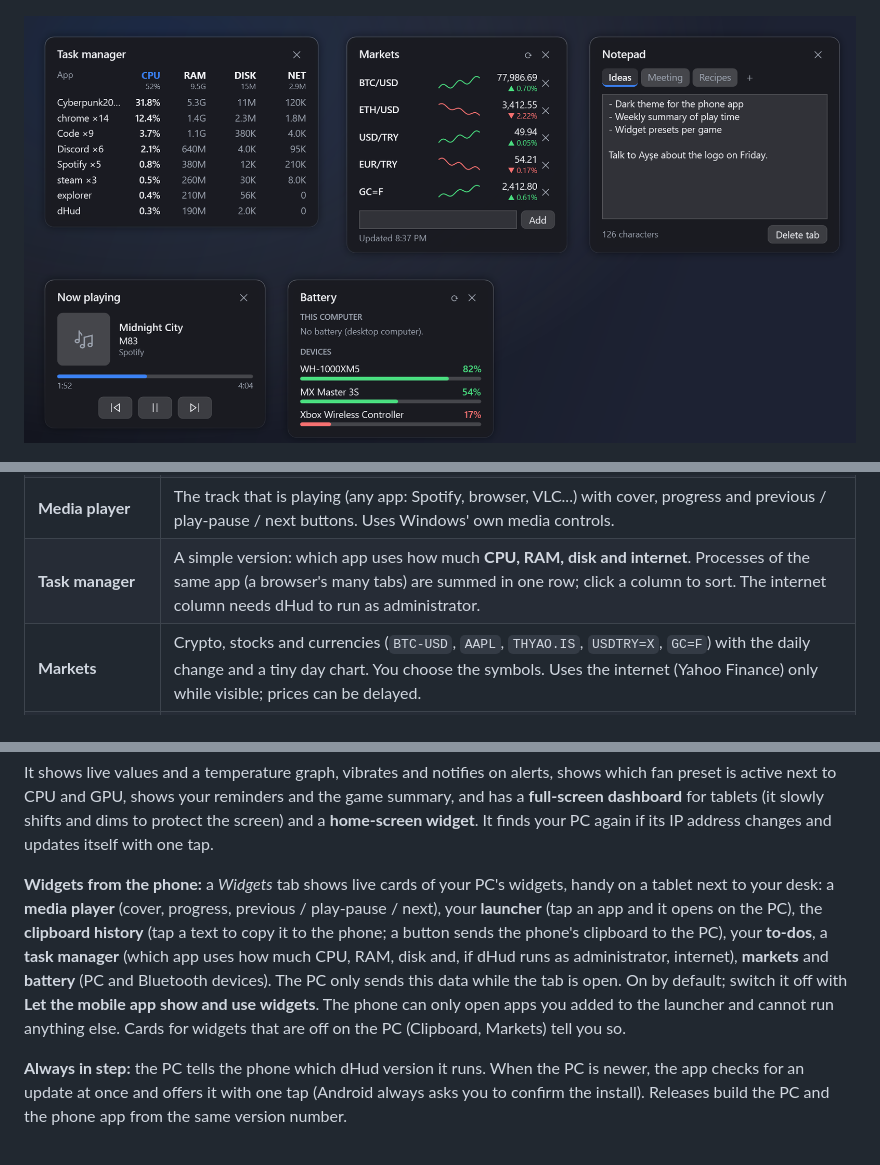
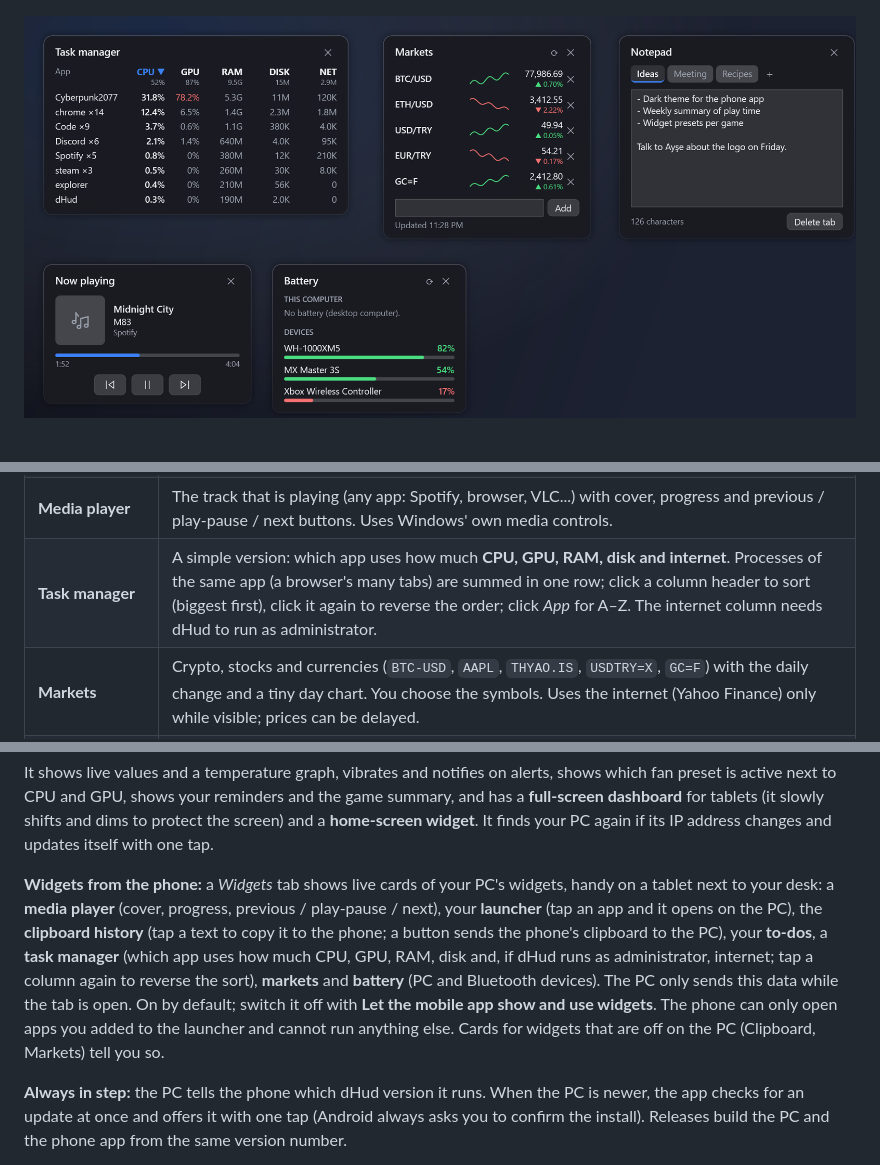
Before and after one commit to d0ukan/dHud-xverlay, a Markdown page: README.md, 3 parts joined by grey strips. GitHub-like rendering; pictures changed too: docs/images/widgets-more.png; folded sections open.

```diff
--- a/README.md
+++ b/README.md
@@ -99,7 +99,7 @@ The bar is optional: if you prefer the **System** widget (same values), turn the
 | **Clipboard history** | The last 10 copied items: texts and, if you like, images such as screenshots (a small preview; click to copy it again; at most 5 images, about 60 MB). Kept in memory only, never saved to disk; password managers' private copies are skipped. Images can be turned off in the widget's settings. |
 | **Sound and microphone** | Volume, mute and microphone mute. |
 | **Media player** | The track that is playing (any app: Spotify, browser, VLC...) with cover, progress and previous / play-pause / next buttons. Uses Windows' own media controls. |
-| **Task manager** | A simple version: which app uses how much **CPU, RAM, disk and internet**. Processes of the same app (a browser's many tabs) are summed in one row; click a column to sort. The internet column needs dHud to run as administrator. |
+| **Task manager** | A simple version: which app uses how much **CPU, GPU, RAM, disk and internet**. Processes of the same app (a browser's many tabs) are summed in one row; click a column header to sort (biggest first), click it again to reverse the order; click *App* for A–Z. The internet column needs dHud to run as administrator. |
 | **Markets** | Crypto, stocks and currencies (`BTC-USD`, `AAPL`, `THYAO.IS`, `USDTRY=X`, `GC=F`) with the daily change and a tiny day chart. You choose the symbols. Uses the internet (Yahoo Finance) only while visible; prices can be delayed. |
 | **Battery and devices** | Laptop battery with charging state and time left, plus the battery of Bluetooth headsets, mice, keyboards and controllers that report it to Windows. |
 | **Notepad** | A notepad with tabs for longer texts (up to 12 tabs). Click a tab to open it, double-click to rename. Saved as you type. |
@@ -163,7 +163,7 @@ Mirrors dHud on your **local network** (same Wi-Fi), in the same dark theme.
 
 It shows live values and a temperature graph, vibrates and notifies on alerts, shows which fan preset is active next to CPU and GPU, shows your reminders and the game summary, and has a **full-screen dashboard** for tablets (it slowly shifts and dims to protect the screen) and a **home-screen widget**. It finds your PC again if its IP address changes and updates itself with one tap.
 
-**Widgets from the phone:** a *Widgets* tab shows live cards of your PC's widgets, handy on a tablet next to your desk: a **media player** (cover, progress, previous / play-pause / next), your **launcher** (tap an app and it opens on the PC), the **clipboard history** (tap a text to copy it to the phone; a button sends the phone's clipboard to the PC), your **to-dos**, a **task manager** (which app uses how much CPU, RAM, disk and, if dHud runs as administrator, internet), **markets** and **battery** (PC and Bluetooth devices). The PC only sends this data while the tab is open. On by default; switch it off with **Let the mobile app show and use widgets**. The phone can only open apps you added to the launcher and cannot run anything else. Cards for widgets that are off on the PC (Clipboard, Markets) tell you so.
+**Widgets from the phone:** a *Widgets* tab shows live cards of your PC's widgets, handy on a tablet next to your desk: a **media player** (cover, progress, previous / play-pause / next), your **launcher** (tap an app and it opens on the PC), the **clipboard history** (tap a text to copy it to the phone; a button sends the phone's clipboard to the PC), your **to-dos**, a **task manager** (which app uses how much CPU, GPU, RAM, disk and, if dHud runs as administrator, internet; tap a column again to reverse the sort), **markets** and **battery** (PC and Bluetooth devices). The PC only sends this data while the tab is open. On by default; switch it off with **Let the mobile app show and use widgets**. The phone can only open apps you added to the launcher and cannot run anything else. Cards for widgets that are off on the PC (Clipboard, Markets) tell you so.
 
 **Always in step:** the PC tells the phone which dHud version it runs. When the PC is newer, the app checks for an update at once and offers it with one tap (Android always asks you to confirm the install). Releases build the PC and the phone app from the same version number.
 
```
Also changed, not shown: README.tr.md (+2 -2 lines), docs/images/widgets-more-tr.png, 10 other files.
